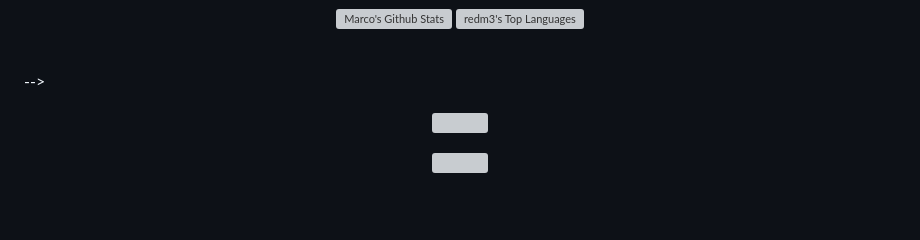
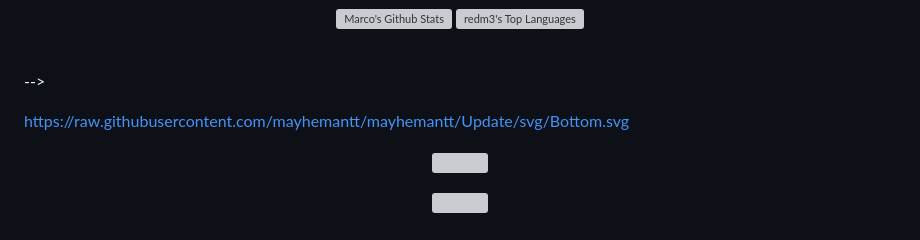
Before and after one commit to redm3/redm3, a Markdown page: README.md, the part around the change. Drawn GitHub-style; blank space fills up the shorter version; grey boxes are pictures that could not be loaded.

```diff
--- a/README.md
+++ b/README.md
@@ -99,6 +99,7 @@
   <img src="https://profile-counter.glitch.me/redm3/count.svg" />
 </p>
 -->
+https://raw.githubusercontent.com/mayhemantt/mayhemantt/Update/svg/Bottom.svg
 
 <p align="center">
   <img src="https://raw.githubusercontent.com/redm3/redm3/output/github-snake.svg#gh-light-mode-only" />
```
